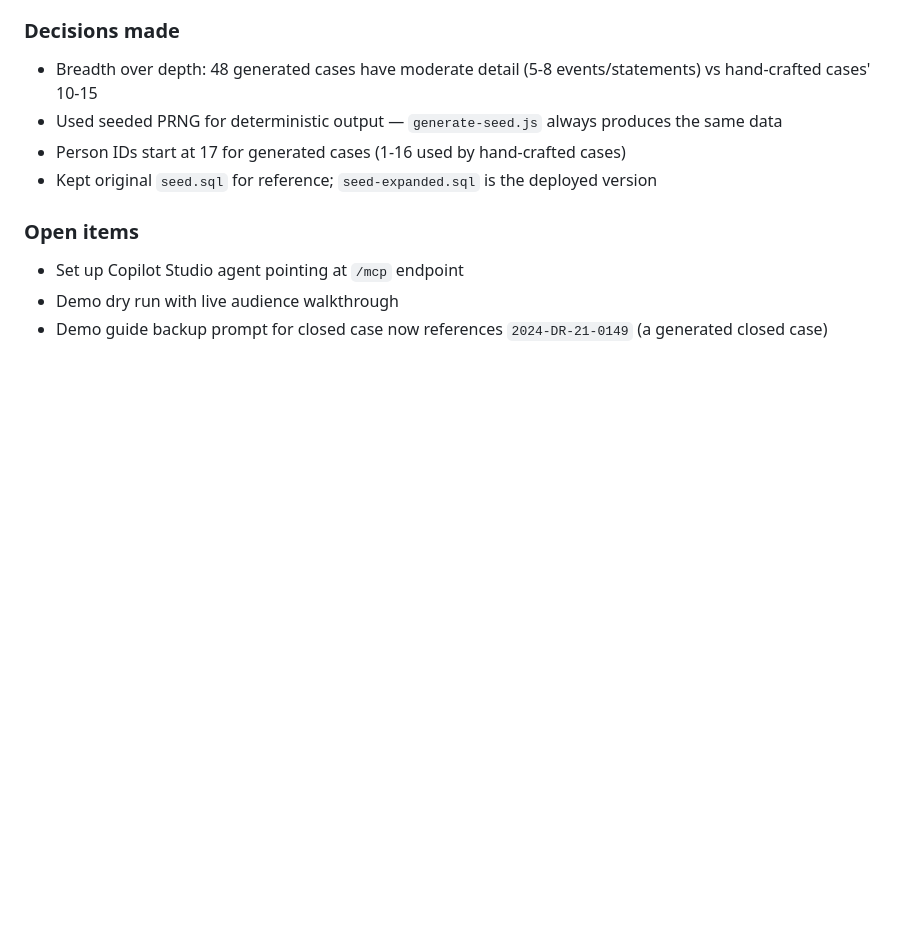
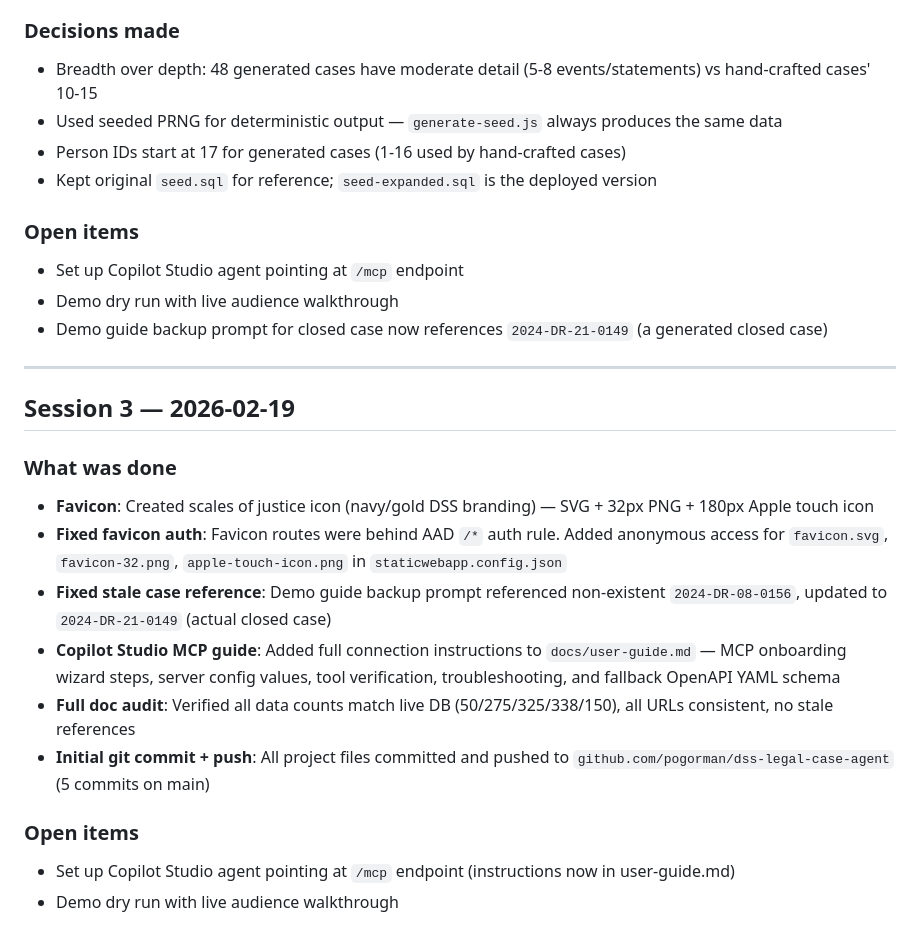
Before and after one commit to pogorman/dss-legal-case-agent, a Markdown page: docs/session-log.md, the part around the change. Rendered like a GitHub page; blank space fills up the shorter version.

Commit message:
docs: Add session 3 log entry
Favicon, auth fix, stale case ref fix, Copilot Studio MCP guide,
full doc audit, initial git push.

Co-Authored-By: Claude Opus 4.6 <noreply@anthropic.com>

```diff
--- a/docs/session-log.md
+++ b/docs/session-log.md
@@ -67,3 +67,19 @@
 - Set up Copilot Studio agent pointing at `/mcp` endpoint
 - Demo dry run with live audience walkthrough
 - Demo guide backup prompt for closed case now references `2024-DR-21-0149` (a generated closed case)
+
+---
+
+## Session 3 — 2026-02-19
+
+### What was done
+- **Favicon**: Created scales of justice icon (navy/gold DSS branding) — SVG + 32px PNG + 180px Apple touch icon
+- **Fixed favicon auth**: Favicon routes were behind AAD `/*` auth rule. Added anonymous access for `favicon.svg`, `favicon-32.png`, `apple-touch-icon.png` in `staticwebapp.config.json`
+- **Fixed stale case reference**: Demo guide backup prompt referenced non-existent `2024-DR-08-0156`, updated to `2024-DR-21-0149` (actual closed case)
+- **Copilot Studio MCP guide**: Added full connection instructions to `docs/user-guide.md` — MCP onboarding wizard steps, server config values, tool verification, troubleshooting, and fallback OpenAPI YAML schema
+- **Full doc audit**: Verified all data counts match live DB (50/275/325/338/150), all URLs consistent, no stale references
+- **Initial git commit + push**: All project files committed and pushed to `github.com/pogorman/dss-legal-case-agent` (5 commits on main)
+
+### Open items
+- Set up Copilot Studio agent pointing at `/mcp` endpoint (instructions now in user-guide.md)
+- Demo dry run with live audience walkthrough
```
